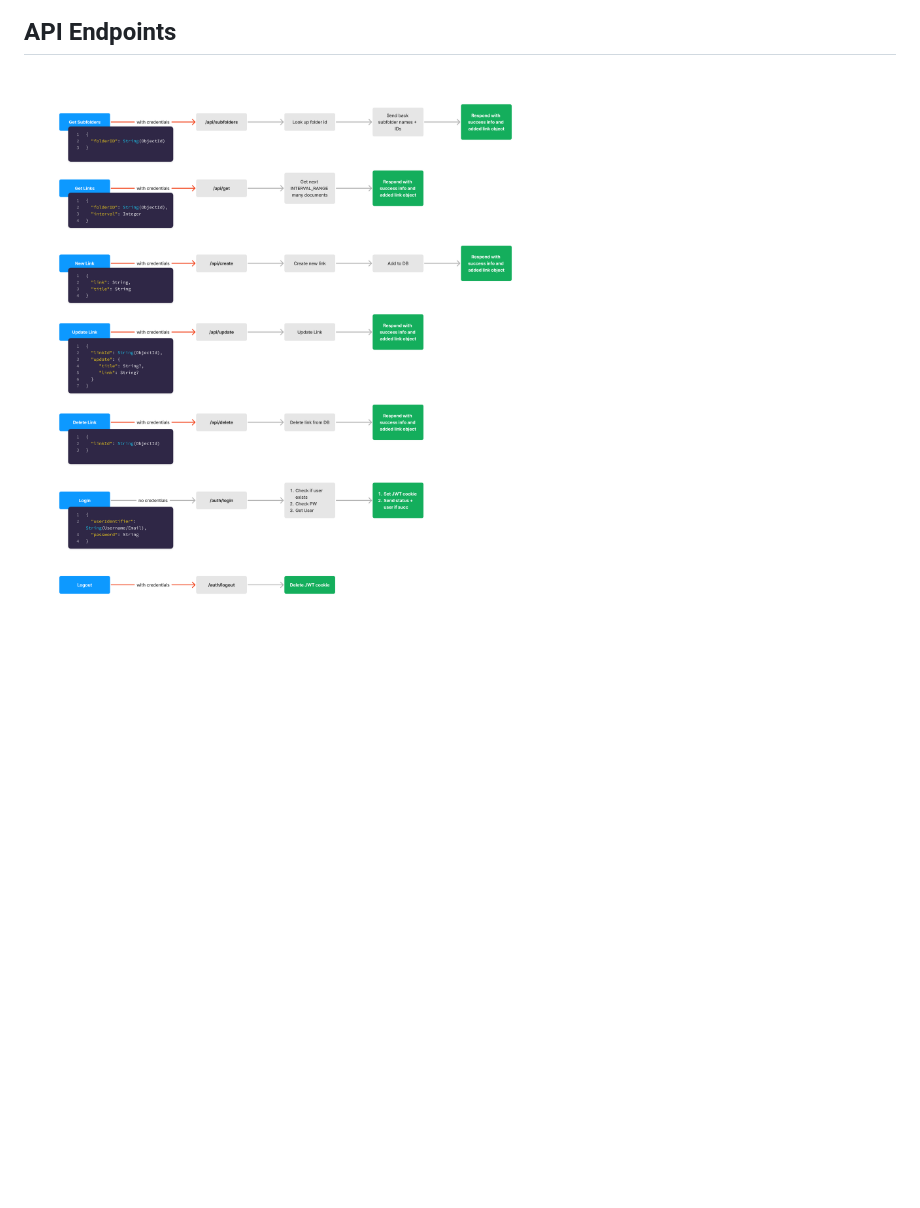
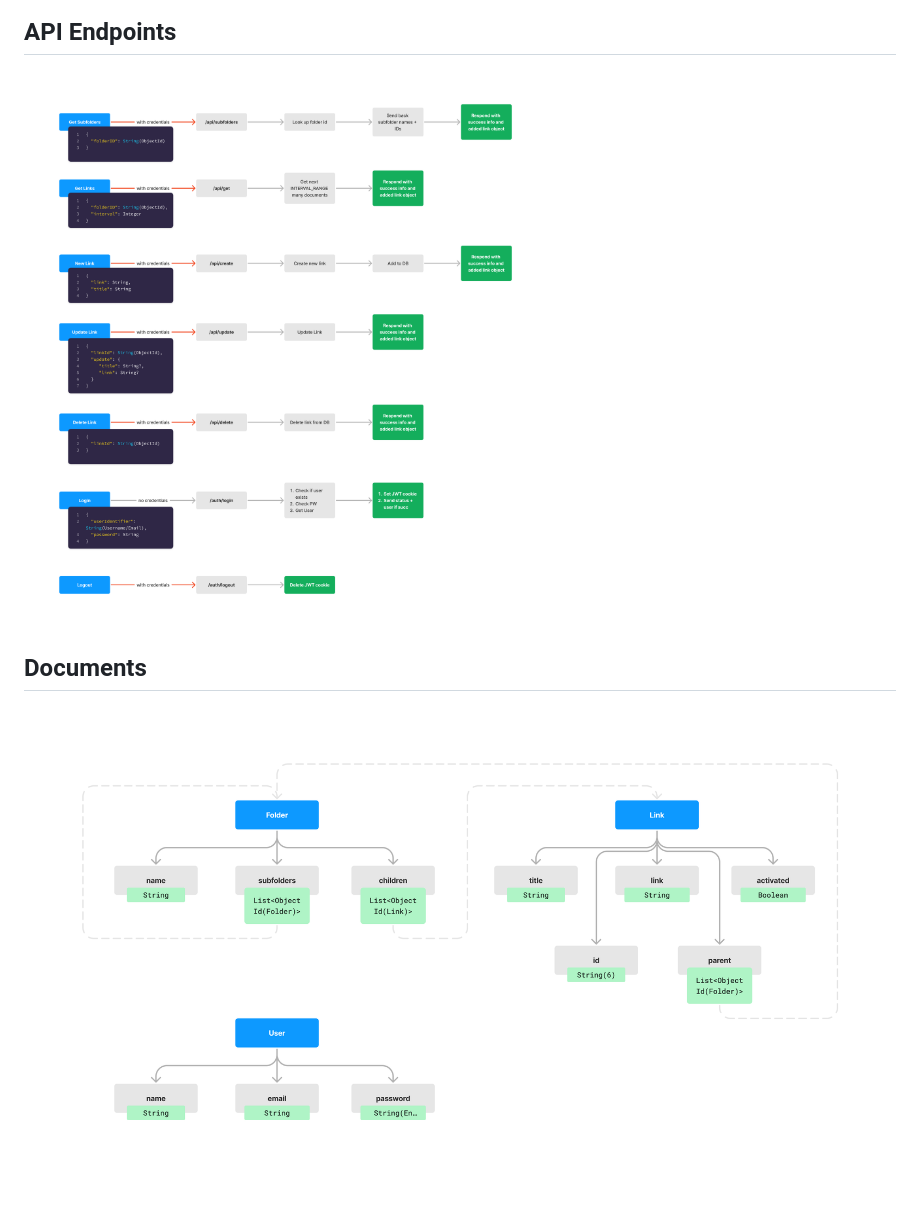
Before and after one commit to derdudev/share.matteomertz.de, a Markdown page: README.md, the part around the change. Rendered like a GitHub page; pictures changed too: github/img/documents.png (added); blank space fills up the shorter version.

Commit message:
updated readme to contain document (mongodb) structure

```diff
--- a/README.md
+++ b/README.md
@@ -12,4 +12,7 @@ A personal "link-shortener" for `matteomertz.de`. With a dashboard on `share.mat
 ![Login Page](github/img/user-options-popup.png)
 
 ## API Endpoints
-![APi Endpoints](github/img/api-endpoints.png)
+![API Endpoints](github/img/api-endpoints.png)
+
+## Documents
+![MongoDB Document Schemes](github/img/documents.png)
```
